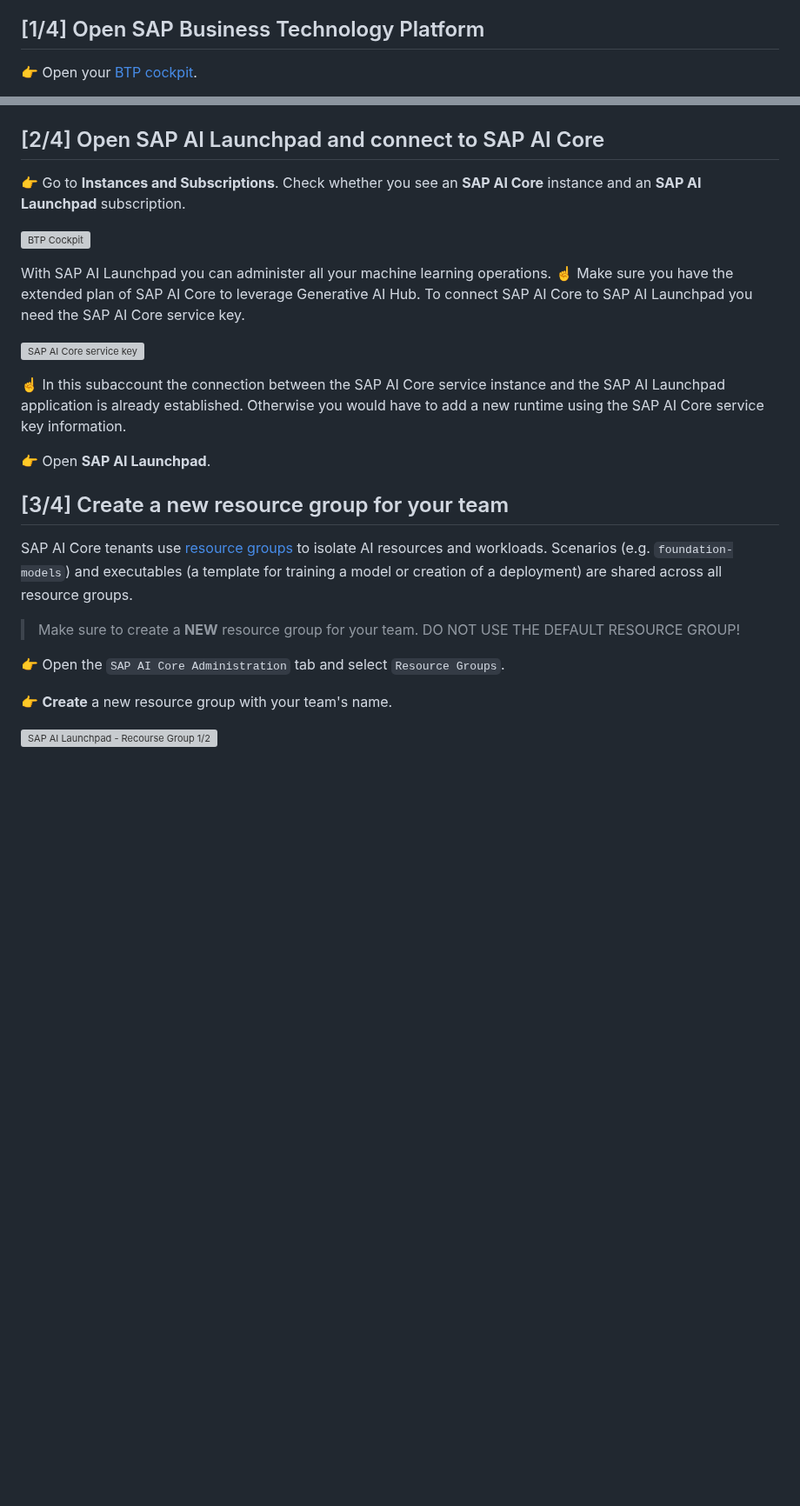
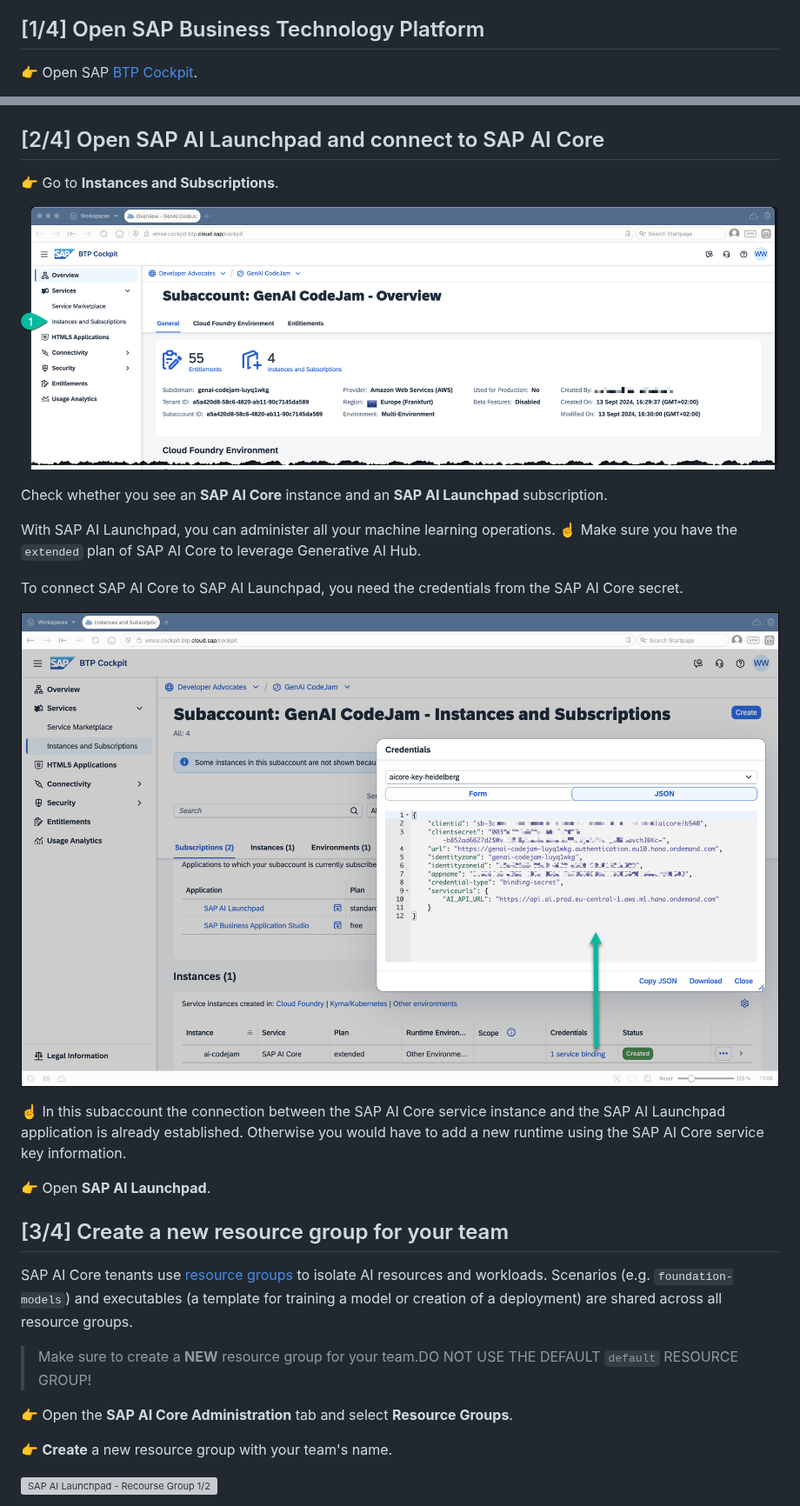
Before and after one commit to SAP-samples/generative-ai-codejam, a Markdown page: exercises/00-connect-AICore-and-AILaunchpad.md, 2 parts joined by grey strips. Shown at 87% size. GitHub-like rendering; pictures changed too: exercises/images/btp-subaccount.png (added), exercises/images/service-binding.png (added); blank space fills up the shorter version; grey boxes are pictures that could not be loaded.

Commit message:
Update 00-connect-AICore-and-AILaunchpad.md with improved instructions and added images for clarity

```diff
--- a/exercises/00-connect-AICore-and-AILaunchpad.md
+++ b/exercises/00-connect-AICore-and-AILaunchpad.md
@@ -2,5 +2,5 @@
 [SAP AI Launchpad](https://help.sap.com/docs/ai-launchpad) is a multitenant SaaS application on SAP BTP. You can use SAP AI Launchpad to manage AI use cases across different AI runtimes. SAP AI Launchpad also provides generative AI capabilities via the [Generative AI Hub in SAP AI Core](https://help.sap.com/docs/sap-ai-core/sap-ai-core-service-guide/generative-ai-hub-in-sap-ai-core-7db524ee75e74bf8b50c167951fe34a5) and is available in the Cloud Foundry environment. You can also connect the SAP HANA database as an AI runtime to work with the HANA Predictive Analysis Library (PAL), or connect SAP AI Services to work with the SAP AI Service Data Attribute Recommendation.
 
 ## [1/4] Open SAP Business Technology Platform
-👉 Open your [BTP cockpit](https://emea.cockpit.btp.cloud.sap/cockpit).
+👉 Open SAP [BTP Cockpit](https://emea.cockpit.btp.cloud.sap/cockpit).
 
@@ -8,24 +8,27 @@
 
 ## [2/4] Open SAP AI Launchpad and connect to SAP AI Core
-👉 Go to **Instances and Subscriptions**. Check whether you see an **SAP AI Core** instance and an **SAP AI Launchpad** subscription.
+👉 Go to **Instances and Subscriptions**.
 
-![BTP Cockpit](images/btp.png)
+![BTP Cockpit](images/btp-subaccount.png)
 
-With SAP AI Launchpad you can administer all your machine learning operations. ☝️ Make sure you have the extended plan of SAP AI Core to leverage Generative AI Hub. To connect SAP AI Core to SAP AI Launchpad you need the SAP AI Core service key.
+Check whether you see an **SAP AI Core** instance and an **SAP AI Launchpad** subscription.
 
-![SAP AI Core service key](images/service-key.png)
+With SAP AI Launchpad, you can administer all your machine learning operations. ☝️ Make sure you have the `extended` plan of SAP AI Core to leverage Generative AI Hub.
+
+To connect SAP AI Core to SAP AI Launchpad, you need the credentials from the SAP AI Core secret.
+
+![SAP AI Core service key](images/service-binding.png)
 
 ☝️ In this subaccount the connection between the SAP AI Core service instance and the SAP AI Launchpad application is already established. Otherwise you would have to add a new runtime using the SAP AI Core service key information.
 
 👉 Open **SAP AI Launchpad**.
 
 ## [3/4] Create a new resource group for your team
-SAP AI Core tenants use [resource groups](https://help.sap.com/docs/sap-ai-core/sap-ai-core-service-guide/resource-groups) to isolate AI resources and workloads. Scenarios (e.g. `foundation-models`)
-and executables (a template for training a model or creation of a deployment) are shared across all resource groups.
+SAP AI Core tenants use [resource groups](https://help.sap.com/docs/sap-ai-core/sap-ai-core-service-guide/resource-groups) to isolate AI resources and workloads. Scenarios (e.g. `foundation-models`) and executables (a template for training a model or creation of a deployment) are shared across all resource groups.
 
-> Make sure to create a **NEW** resource group for your team.</br> DO NOT USE THE DEFAULT RESOURCE GROUP!
+> Make sure to create a **NEW** resource group for your team.</br>DO NOT USE THE DEFAULT `default` RESOURCE GROUP!
 
-👉 Open the `SAP AI Core Administration` tab and select `Resource Groups`.
+👉 Open the **SAP AI Core Administration** tab and select **Resource Groups**.
 
 👉 **Create** a new resource group with your team's name.
 
```
Also changed, not shown: other parts of exercises/00-connect-AICore-and-AILaunchpad.md (+1 -1 lines).
